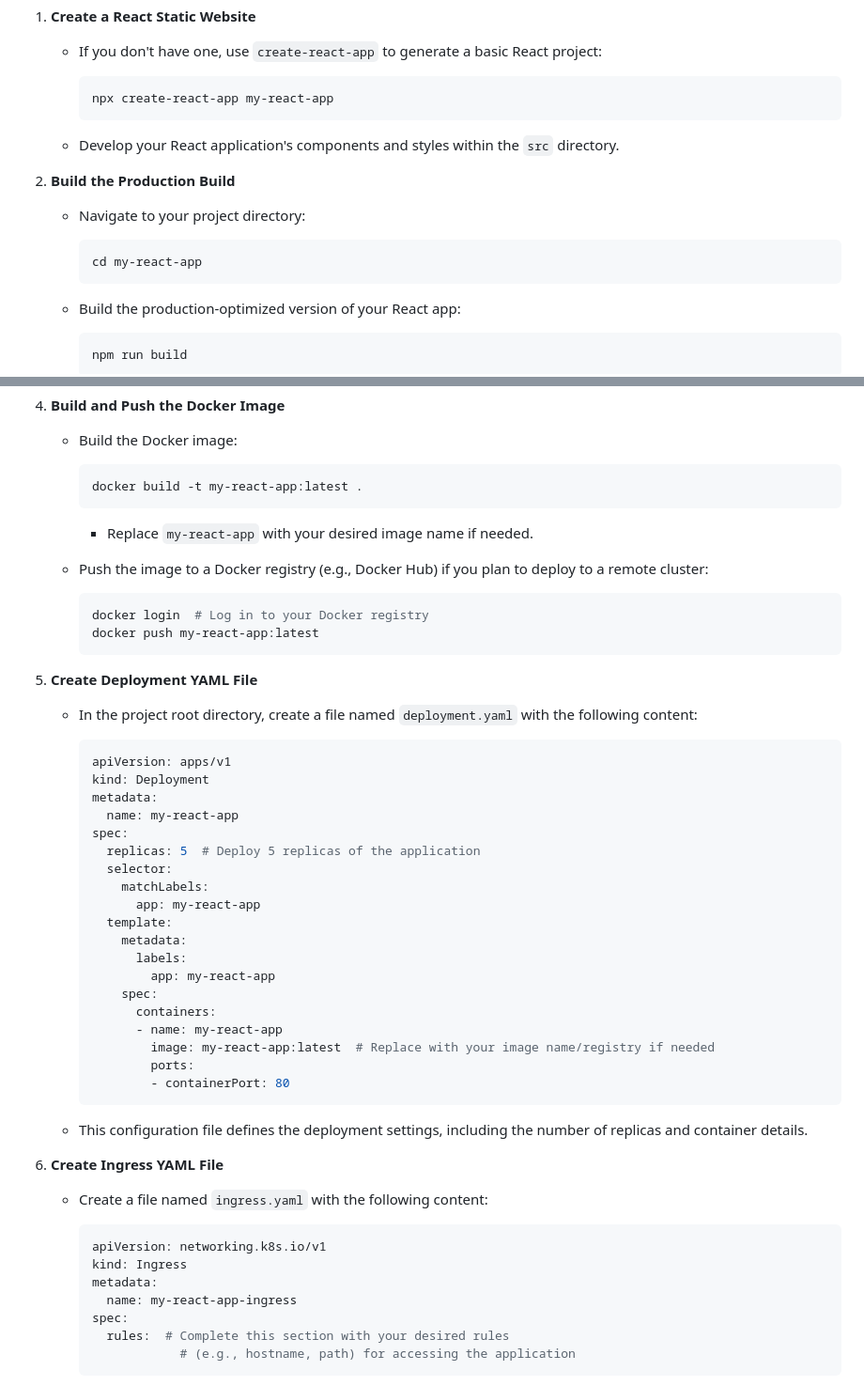
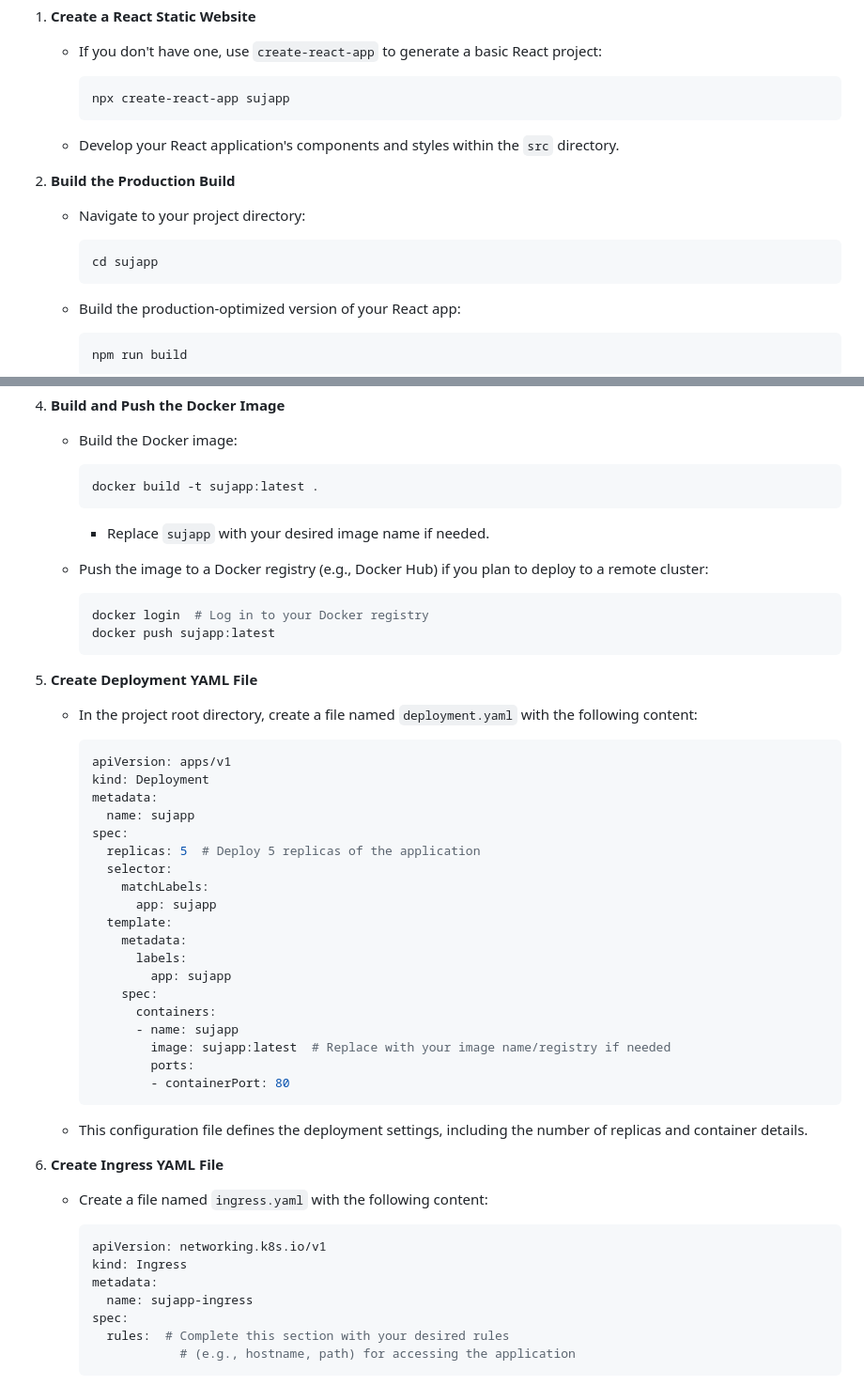
Before and after one commit to sujoff/Multiplatform-deployment-tasks, a Markdown page: Q1/Readme.md, 2 parts joined by grey strips. Shown at 94% size. Rendered like a GitHub page.

````diff
--- a/Q1/Readme.md
+++ b/Q1/Readme.md
@@ -18,7 +18,7 @@ This project demonstrates how to deploy a React static website with 5 replicas o
    - If you don't have one, use `create-react-app` to generate a basic React project:
 
      ```bash
-     npx create-react-app my-react-app
+     npx create-react-app sujapp
      ```
 
    - Develop your React application's components and styles within the `src` directory.
@@ -28,7 +28,7 @@ This project demonstrates how to deploy a React static website with 5 replicas o
    - Navigate to your project directory:
 
      ```bash
-     cd my-react-app
+     cd sujapp
      ```
 
    - Build the production-optimized version of your React app:
@@ -77,16 +77,16 @@ This project demonstrates how to deploy a React static website with 5 replicas o
    - Build the Docker image:
 
      ```bash
-     docker build -t my-react-app:latest .
+     docker build -t sujapp:latest .
      ```
 
-     - Replace `my-react-app` with your desired image name if needed.
+     - Replace `sujapp` with your desired image name if needed.
 
    - Push the image to a Docker registry (e.g., Docker Hub) if you plan to deploy to a remote cluster:
 
      ```bash
      docker login  # Log in to your Docker registry
-     docker push my-react-app:latest
+     docker push sujapp:latest
      ```
 
 5. **Create Deployment YAML File**
@@ -97,20 +97,20 @@ This project demonstrates how to deploy a React static website with 5 replicas o
      apiVersion: apps/v1
      kind: Deployment
      metadata:
-       name: my-react-app
+       name: sujapp
      spec:
        replicas: 5  # Deploy 5 replicas of the application
        selector:
          matchLabels:
-           app: my-react-app
+           app: sujapp
        template:
          metadata:
            labels:
-             app: my-react-app
+             app: sujapp
          spec:
            containers:
-           - name: my-react-app
-             image: my-react-app:latest  # Replace with your image name/registry if needed
+           - name: sujapp
+             image: sujapp:latest  # Replace with your image name/registry if needed
              ports:
              - containerPort: 80
      ```
@@ -125,7 +125,7 @@ This project demonstrates how to deploy a React static website with 5 replicas o
      apiVersion: networking.k8s.io/v1
      kind: Ingress
      metadata:
-       name: my-react-app-ingress
+       name: sujapp-ingress
      spec:
        rules:  # Complete this section with your desired rules
                  # (e.g., hostname, path) for accessing the application
````
